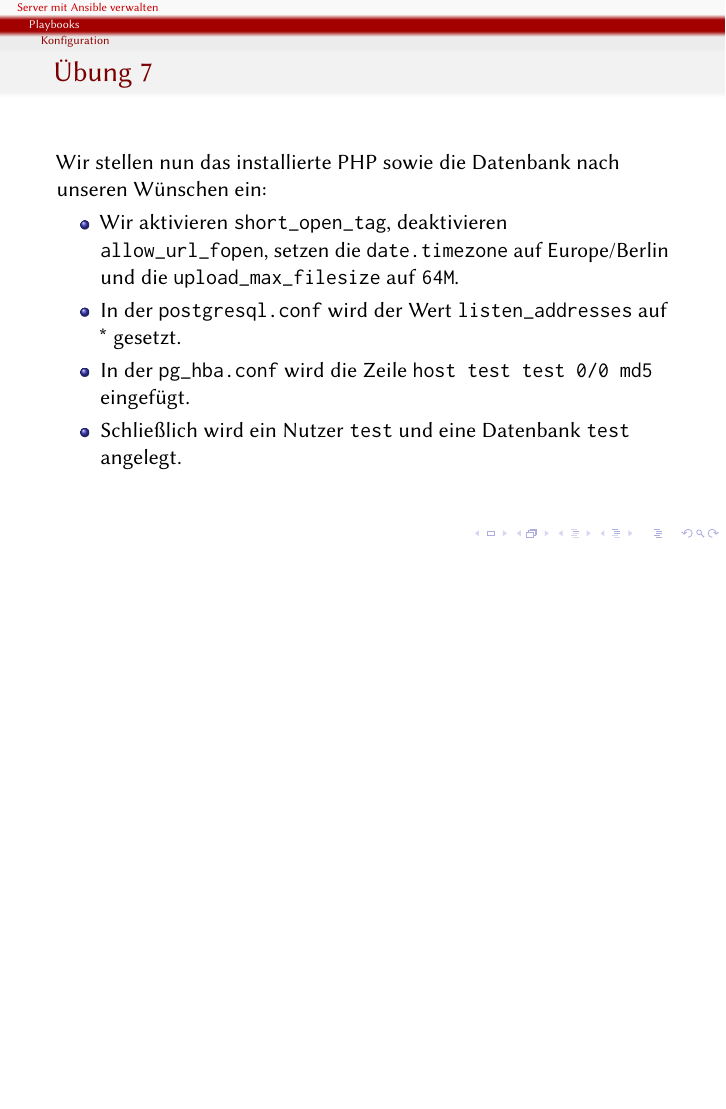
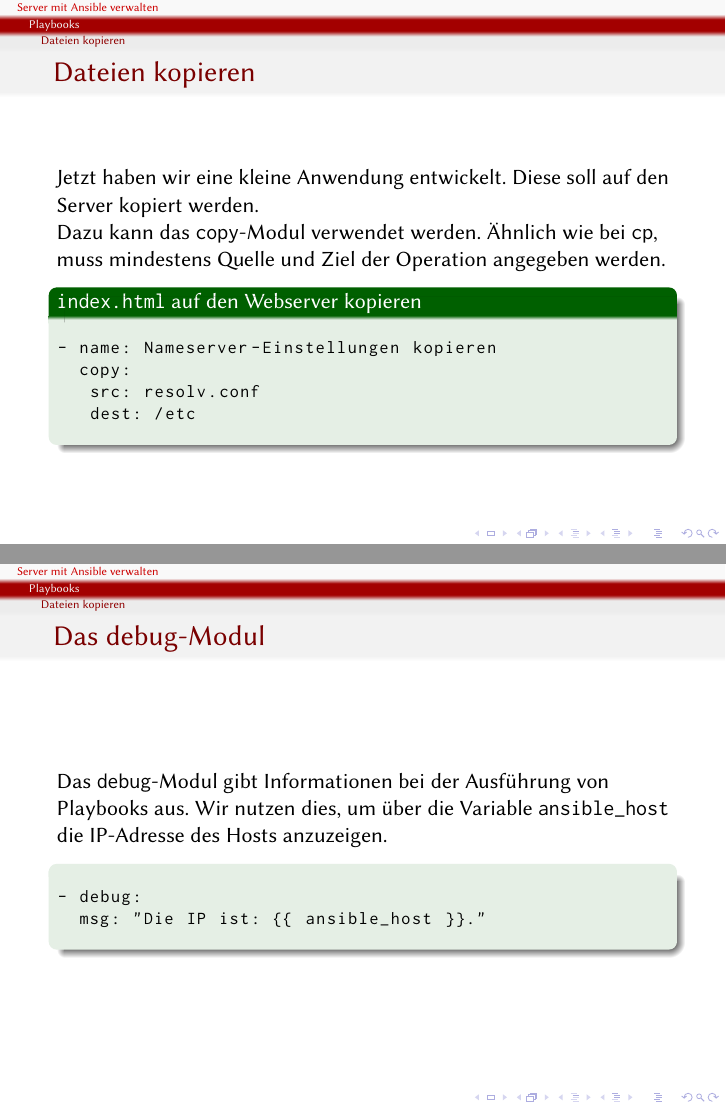
Before and after one commit to andreasscherbaum/ansible-workshop-clt-2018, LaTeX slides (slides/ansible-workshop.ltx): page 61 of 61 before the commit and pages 63 and 64 of 65 after it, the two joined at a grey line, the shorter picture padded with empty space. Compiled offline with pdfLaTeX.

Commit message:
Exercise 8

```diff
--- a/slides/ansible-workshop.ltx
+++ b/slides/ansible-workshop.ltx
@@ -551,3 +551,39 @@ lineinfile:
     \texttt{test} angelegt.
   \end{itemize}
 \end{frame}
+
+\subsection{Dateien kopieren}
+
+
+\begin{frame}[fragile]
+  \frametitle{Dateien kopieren}
+  Jetzt haben wir eine kleine Anwendung entwickelt. Diese soll auf den Server
+  kopiert werden.\pause{}
+
+  Dazu kann das
+  \href{http://docs.ansible.com/ansible/latest/copy_module.html}{\texttt{copy}-Modul}
+  verwendet werden. Ähnlich wie bei \texttt{cp}, muss mindestens Quelle und Ziel
+  der Operation angegeben werden.
+  \begin{exampleblock}{\texttt{index.html} auf den Webserver kopieren}
+\begin{lstlisting}
+- name: Nameserver-Einstellungen kopieren
+  copy:
+   src: resolv.conf
+   dest: /etc
+\end{lstlisting}
+  \end{exampleblock}
+\end{frame}
+
+\begin{frame}[fragile]
+  \frametitle{Das debug-Modul}
+  Das
+  \href{http://docs.ansible.com/ansible/latest/debug_module.html}{\texttt{debug}-Modul}
+  gibt Informationen bei der Ausführung von Playbooks aus.  Wir nutzen dies, um
+  über die Variable \texttt{ansible\_host} die IP"=Adresse des Hosts anzuzeigen.
+  \begin{exampleblock}{}
+\begin{lstlisting}
+- debug:
+  msg: "Die IP ist: {{ ansible_host }}."
+\end{lstlisting}
+  \end{exampleblock}
+\end{frame}
```
Also changed, not shown: slides/ansible-workshop.ltx (6 more changed lines).
